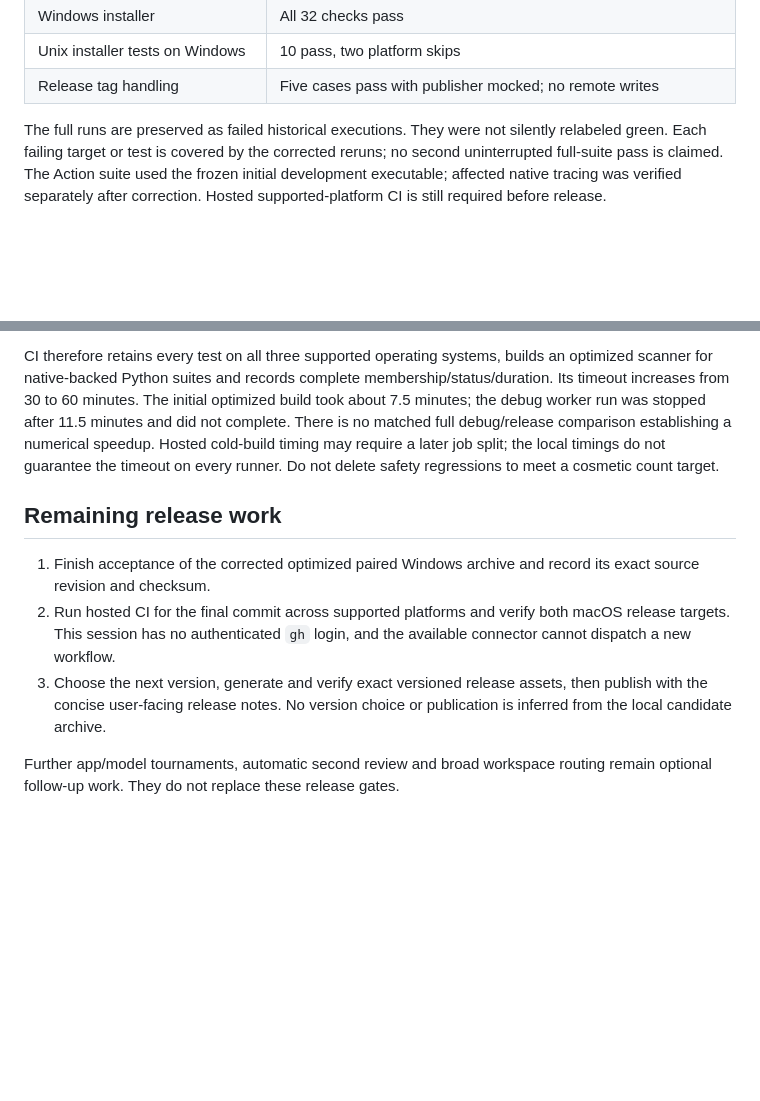
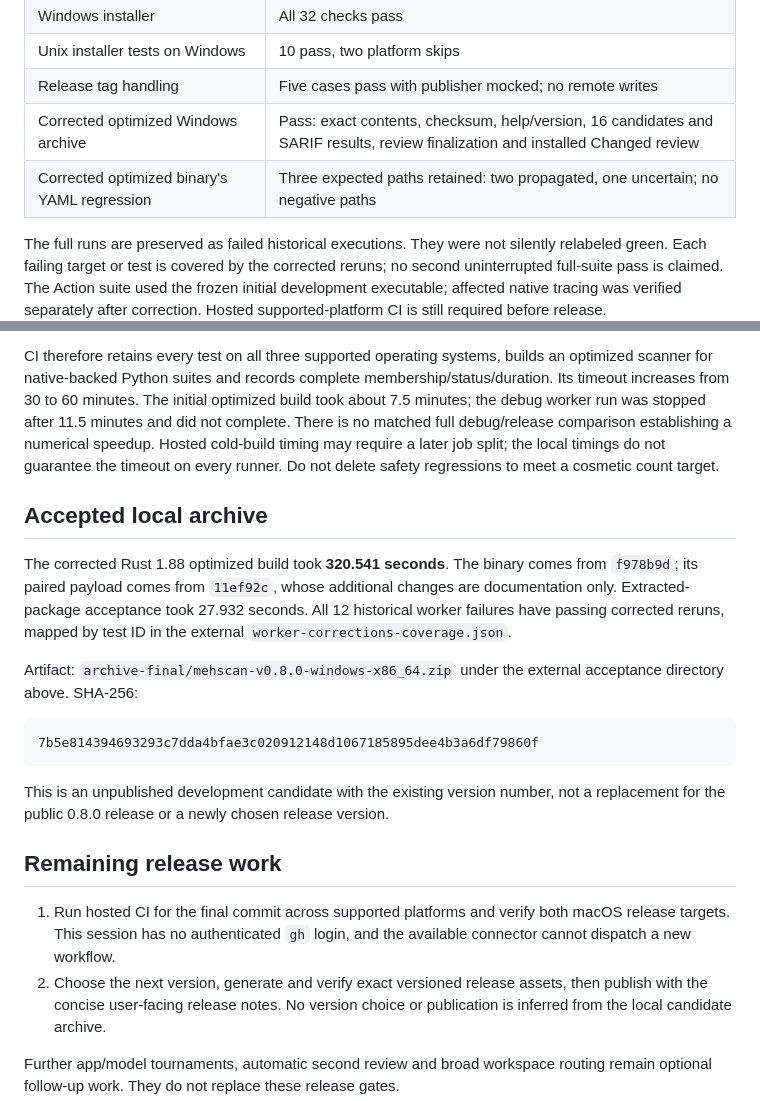
Before and after one commit to meh-security/mehscan, a Markdown page: docs/experiments/release-acceptance-2026-10-31.md, 2 parts joined by grey strips. Drawn GitHub-style; blank space fills up the shorter version.

Commit message:
Record passing optimized archive acceptance

````diff
--- a/docs/experiments/release-acceptance-2026-10-31.md
+++ b/docs/experiments/release-acceptance-2026-10-31.md
@@ -34,6 +34,8 @@ Synthetic replies below check execution and admission, not reviewer accuracy.
 | Windows installer | All 32 checks pass |
 | Unix installer tests on Windows | 10 pass, two platform skips |
 | Release tag handling | Five cases pass with publisher mocked; no remote writes |
+| Corrected optimized Windows archive | Pass: exact contents, checksum, help/version, 16 candidates and SARIF results, review finalization and installed Changed review |
+| Corrected optimized binary's YAML regression | Three expected paths retained: two propagated, one uncertain; no negative paths |
 
 The full runs are preserved as failed historical executions. They were not
 silently relabeled green. Each failing target or test is covered by the corrected
@@ -81,14 +83,30 @@ comparison establishing a numerical speedup. Hosted cold-build timing may
 require a later job split; the local timings do not guarantee the timeout on
 every runner. Do not delete safety regressions to meet a cosmetic count target.
 
+## Accepted local archive
+
+The corrected Rust 1.88 optimized build took **320.541 seconds**. The binary
+comes from `f978b9d`; its paired payload comes from `11ef92c`, whose additional
+changes are documentation only. Extracted-package acceptance took 27.932 seconds.
+All 12 historical worker failures have passing corrected reruns, mapped by test
+ID in the external `worker-corrections-coverage.json`.
+
+Artifact: `archive-final/mehscan-v0.8.0-windows-x86_64.zip` under the external
+acceptance directory above. SHA-256:
+
+```text
+7b5e814394693293c7dda4bfae3c020912148d1067185895dee4b3a6df79860f
+```
+
+This is an unpublished development candidate with the existing version number,
+not a replacement for the public 0.8.0 release or a newly chosen release version.
+
 ## Remaining release work
 
-1. Finish acceptance of the corrected optimized paired Windows archive and
-   record its exact source revision and checksum.
-2. Run hosted CI for the final commit across supported platforms and verify
+1. Run hosted CI for the final commit across supported platforms and verify
    both macOS release targets. This session has no authenticated `gh` login,
    and the available connector cannot dispatch a new workflow.
-3. Choose the next version, generate and verify exact versioned release assets,
+2. Choose the next version, generate and verify exact versioned release assets,
    then publish with the concise user-facing release notes. No version choice
    or publication is inferred from the local candidate archive.
 
````
